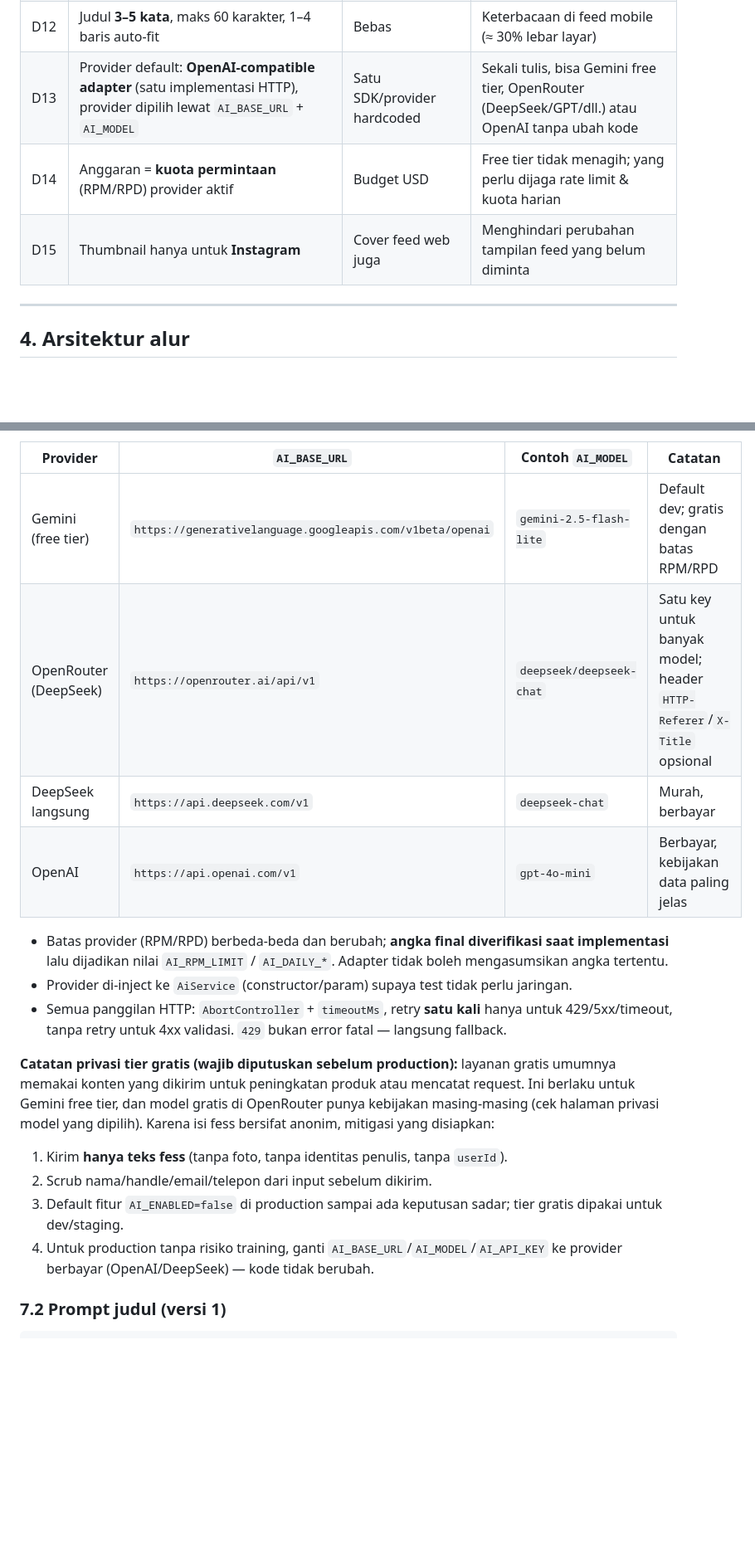
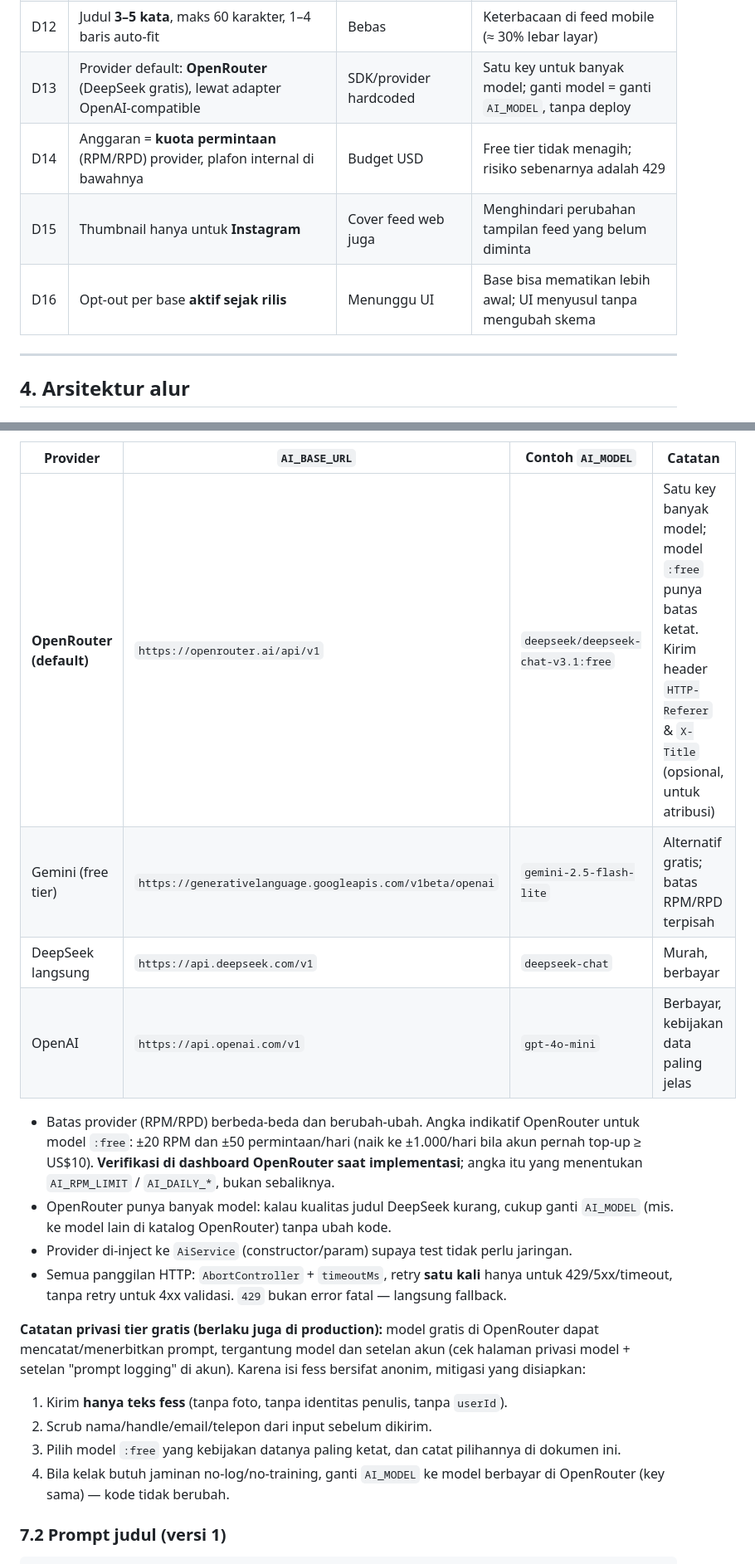
Before and after one commit to ululhikam/be_FnC, a Markdown page: docs/ai-thumbnail-and-template-metadata-plan.md, 2 parts joined by grey strips. Shown at 83% size. Drawn GitHub-style; blank space fills up the shorter version.

```diff
--- a/docs/ai-thumbnail-and-template-metadata-plan.md
+++ b/docs/ai-thumbnail-and-template-metadata-plan.md
@@ -98,9 +98,10 @@ Konsekuensi penting:
 | D10 | Dua kill switch terpisah: `THUMBNAIL_ENABLED`, `AI_ENABLED` | Satu flag | Fitur visual bisa rilis tanpa AI; AI bisa dimatikan mendadak |
 | D11 | Domain watermark dari `frontendHostLabel()`, handle dari `base.handle`/`base.igAccount` | Hardcode domain, handle penulis | Dev/staging tidak menulis domain production; anonimitas penulis terjaga |
 | D12 | Judul **3–5 kata**, maks 60 karakter, 1–4 baris auto-fit | Bebas | Keterbacaan di feed mobile (≈ 30% lebar layar) |
-| D13 | Provider default: **OpenAI-compatible adapter** (satu implementasi HTTP), provider dipilih lewat `AI_BASE_URL` + `AI_MODEL` | Satu SDK/provider hardcoded | Sekali tulis, bisa Gemini free tier, OpenRouter (DeepSeek/GPT/dll.) atau OpenAI tanpa ubah kode |
-| D14 | Anggaran = **kuota permintaan** (RPM/RPD) provider aktif | Budget USD | Free tier tidak menagih; yang perlu dijaga rate limit & kuota harian |
+| D13 | Provider default: **OpenRouter** (DeepSeek gratis), lewat adapter OpenAI-compatible | SDK/provider hardcoded | Satu key untuk banyak model; ganti model = ganti `AI_MODEL`, tanpa deploy |
+| D14 | Anggaran = **kuota permintaan** (RPM/RPD) provider, plafon internal di bawahnya | Budget USD | Free tier tidak menagih; risiko sebenarnya adalah 429 |
 | D15 | Thumbnail hanya untuk **Instagram** | Cover feed web juga | Menghindari perubahan tampilan feed yang belum diminta |
+| D16 | Opt-out per base **aktif sejak rilis** | Menunggu UI | Base bisa mematikan lebih awal; UI menyusul tanpa mengubah skema |
 
 ---
 
@@ -264,21 +265,22 @@ export interface AiProvider {
 
 | Provider | `AI_BASE_URL` | Contoh `AI_MODEL` | Catatan |
 |---|---|---|---|
-| Gemini (free tier) | `https://generativelanguage.googleapis.com/v1beta/openai` | `gemini-2.5-flash-lite` | Default dev; gratis dengan batas RPM/RPD |
-| OpenRouter (DeepSeek) | `https://openrouter.ai/api/v1` | `deepseek/deepseek-chat` | Satu key untuk banyak model; header `HTTP-Referer`/`X-Title` opsional |
+| **OpenRouter (default)** | `https://openrouter.ai/api/v1` | `deepseek/deepseek-chat-v3.1:free` | Satu key banyak model; model `:free` punya batas ketat. Kirim header `HTTP-Referer` & `X-Title` (opsional, untuk atribusi) |
+| Gemini (free tier) | `https://generativelanguage.googleapis.com/v1beta/openai` | `gemini-2.5-flash-lite` | Alternatif gratis; batas RPM/RPD terpisah |
 | DeepSeek langsung | `https://api.deepseek.com/v1` | `deepseek-chat` | Murah, berbayar |
 | OpenAI | `https://api.openai.com/v1` | `gpt-4o-mini` | Berbayar, kebijakan data paling jelas |
 
-- Batas provider (RPM/RPD) berbeda-beda dan berubah; **angka final diverifikasi saat implementasi** lalu dijadikan nilai `AI_RPM_LIMIT` / `AI_DAILY_*`. Adapter tidak boleh mengasumsikan angka tertentu.
+- Batas provider (RPM/RPD) berbeda-beda dan berubah-ubah. Angka indikatif OpenRouter untuk model `:free`: ±20 RPM dan ±50 permintaan/hari (naik ke ±1.000/hari bila akun pernah top-up ≥ US$10). **Verifikasi di dashboard OpenRouter saat implementasi**; angka itu yang menentukan `AI_RPM_LIMIT` / `AI_DAILY_*`, bukan sebaliknya.
+- OpenRouter punya banyak model: kalau kualitas judul DeepSeek kurang, cukup ganti `AI_MODEL` (mis. ke model lain di katalog OpenRouter) tanpa ubah kode.
 - Provider di-inject ke `AiService` (constructor/param) supaya test tidak perlu jaringan.
 - Semua panggilan HTTP: `AbortController` + `timeoutMs`, retry **satu kali** hanya untuk 429/5xx/timeout, tanpa retry untuk 4xx validasi. `429` bukan error fatal — langsung fallback.
 
-**Catatan privasi tier gratis (wajib diputuskan sebelum production):** layanan gratis umumnya memakai konten yang dikirim untuk peningkatan produk atau mencatat request. Ini berlaku untuk Gemini free tier, dan model gratis di OpenRouter punya kebijakan masing-masing (cek halaman privasi model yang dipilih). Karena isi fess bersifat anonim, mitigasi yang disiapkan:
+**Catatan privasi tier gratis (berlaku juga di production):** model gratis di OpenRouter dapat mencatat/menerbitkan prompt, tergantung model dan setelan akun (cek halaman privasi model + setelan "prompt logging" di akun). Karena isi fess bersifat anonim, mitigasi yang disiapkan:
 
 1. Kirim **hanya teks fess** (tanpa foto, tanpa identitas penulis, tanpa `userId`).
 2. Scrub nama/handle/email/telepon dari input sebelum dikirim.
-3. Default fitur `AI_ENABLED=false` di production sampai ada keputusan sadar; tier gratis dipakai untuk dev/staging.
-4. Untuk production tanpa risiko training, ganti `AI_BASE_URL`/`AI_MODEL`/`AI_API_KEY` ke provider berbayar (OpenAI/DeepSeek) — kode tidak berubah.
+3. Pilih model `:free` yang kebijakan datanya paling ketat, dan catat pilihannya di dokumen ini.
+4. Bila kelak butuh jaminan no-log/no-training, ganti `AI_MODEL` ke model berbayar di OpenRouter (key sama) — kode tidak berubah.
 
 ### 7.2 Prompt judul (versi 1)
 
```
Also changed, not shown: other parts of docs/ai-thumbnail-and-template-metadata-plan.md (+48 -36 lines).
